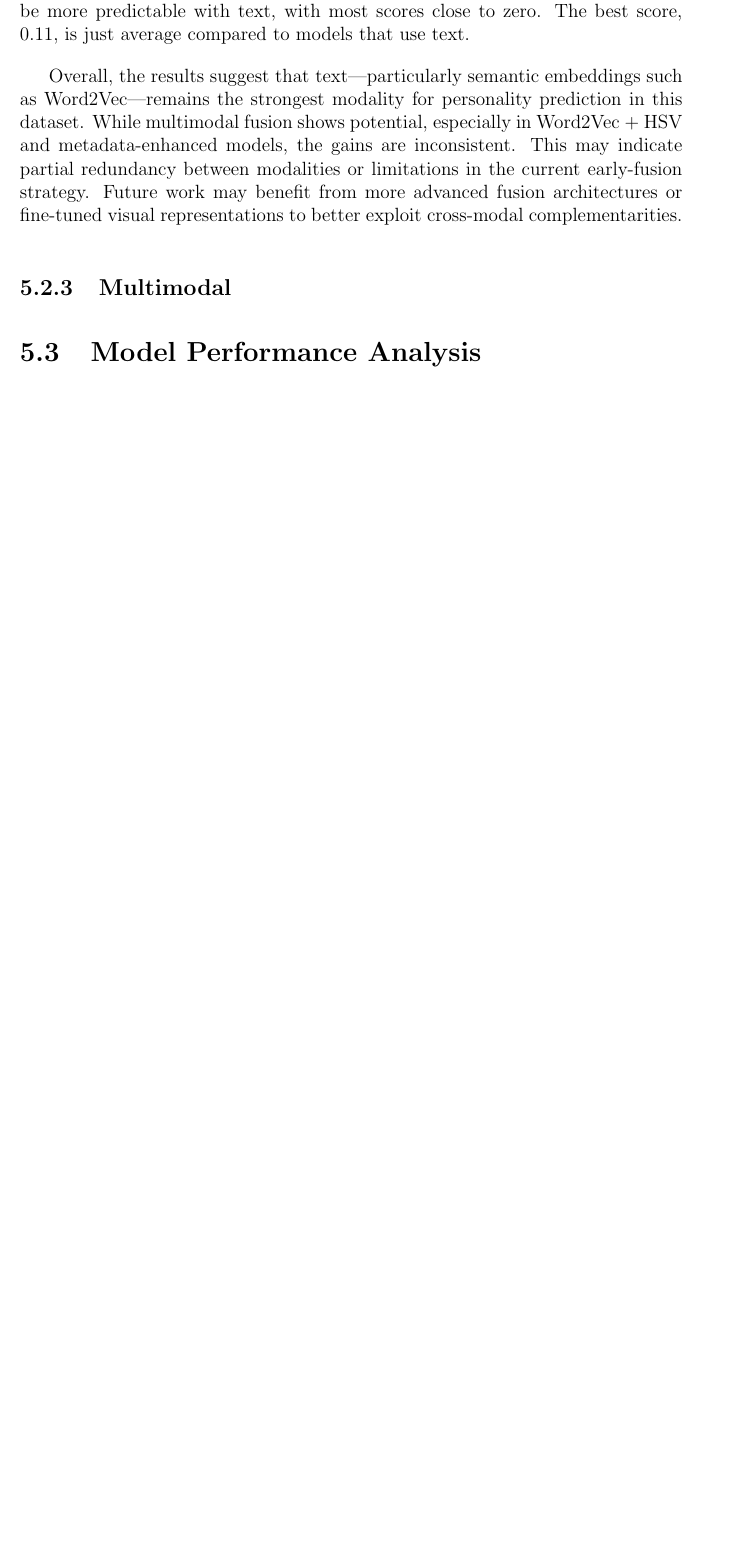
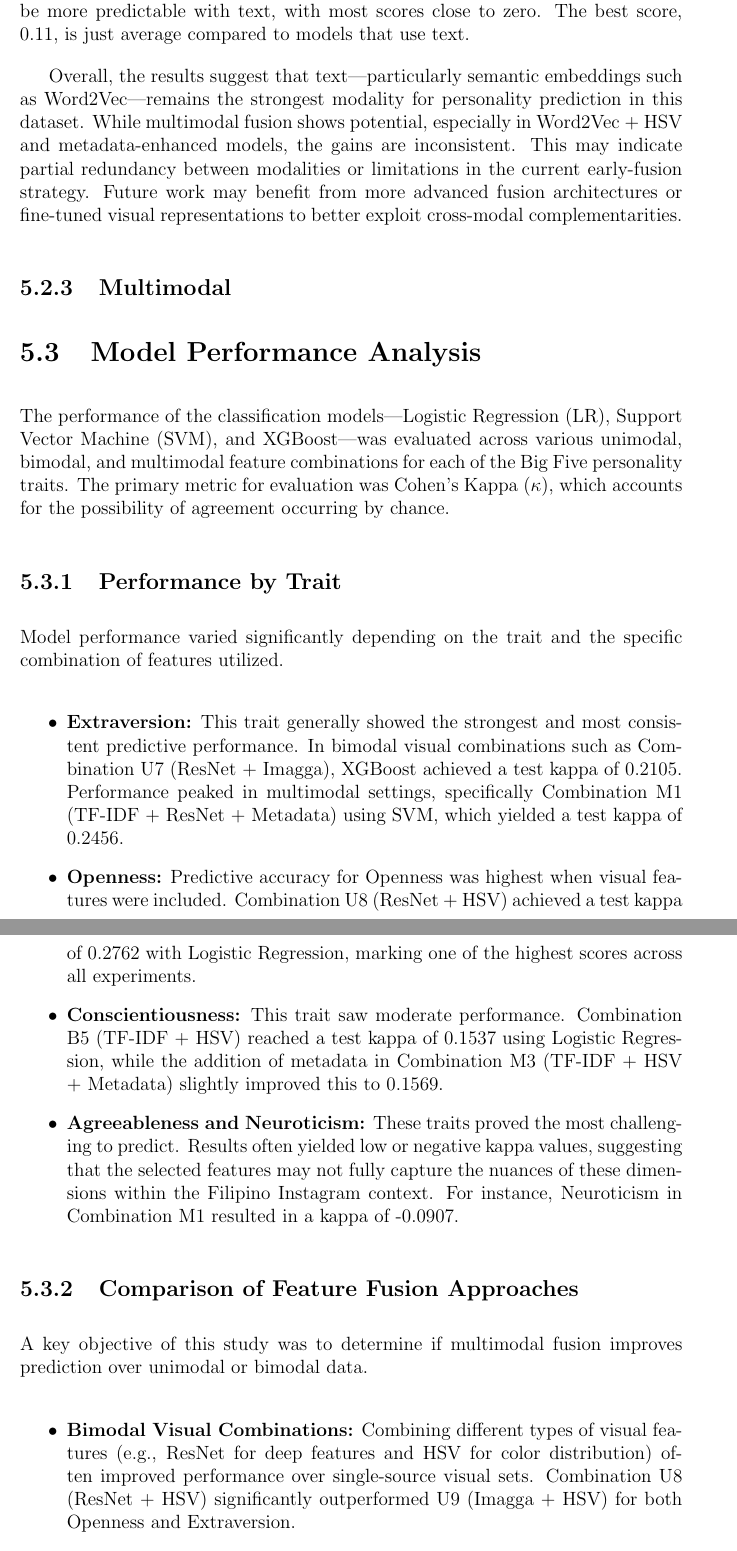
Before and after one commit to JoaquinRodriguezph/Multimodal-APR-Thesis-Doc, a LaTeX thesis (main.tex, which reads chapter_5.tex): part of page 54 of 83 before the commit and two parts of pages 54 and 55 of 85 after it, the two joined at a grey line, cut so that both start at the same text, the shorter picture padded with empty space. Compiled offline with pdfLaTeX.

Commit message:
5.3 done

```diff
--- a/chapter_5.tex
+++ b/chapter_5.tex
@@ -25,3 +25,21 @@ Overall, the results suggest that text—particularly semantic embeddings such a
 \subsection{Multimodal}
 
 \section{Model Performance Analysis}
+The performance of the classification models—Logistic Regression (LR), Support Vector Machine (SVM), and XGBoost—was evaluated across various unimodal, bimodal, and multimodal feature combinations for each of the Big Five personality traits. The primary metric for evaluation was Cohen’s Kappa ($\kappa$), which accounts for the possibility of agreement occurring by chance.
+
+\subsection{Performance by Trait}
+Model performance varied significantly depending on the trait and the specific combination of features utilized.
+
+\begin{itemize}
+	\item \textbf{Extraversion:} This trait generally showed the strongest and most consistent predictive performance. In bimodal visual combinations such as Combination U7 (ResNet + Imagga), XGBoost achieved a test kappa of 0.2105. Performance peaked in multimodal settings, specifically Combination M1 (TF-IDF + ResNet + Metadata) using SVM, which yielded a test kappa of 0.2456.
+	\item \textbf{Openness:} Predictive accuracy for Openness was highest when visual features were included. Combination U8 (ResNet + HSV) achieved a test kappa of 0.2762 with Logistic Regression, marking one of the highest scores across all experiments.
+	\item \textbf{Conscientiousness:} This trait saw moderate performance. Combination B5 (TF-IDF + HSV) reached a test kappa of 0.1537 using Logistic Regression, while the addition of metadata in Combination M3 (TF-IDF + HSV + Metadata) slightly improved this to 0.1569.
+	\item \textbf{Agreeableness and Neuroticism:} These traits proved the most challenging to predict. Results often yielded low or negative kappa values, suggesting that the selected features may not fully capture the nuances of these dimensions within the Filipino Instagram context. For instance, Neuroticism in Combination M1 resulted in a kappa of -0.0907.
+\end{itemize}
+
+\subsection{Comparison of Feature Fusion Approaches}
+A key objective of this study was to determine if multimodal fusion improves prediction over unimodal or bimodal data.
+
+\begin{itemize}
+	\item \textbf{Bimodal Visual Combinations:} Combining different types of visual features (e.g., ResNet for deep features and HSV for color distribution) often improved performance over single-source visual sets. Combination U8 (ResNet + HSV) significantly outperformed U9 (Imagga + HSV) for both Openness and Extraversion.
+	\item \textbf{Multimodal Fusion:} The integration of text (TF-IDF), images (ResNet/HSV), and account metadata generally provided more stable results across traits. Combination M4, which integrated TF-IDF, ResNet, Imagga, and Metadata, achieved a test kappa of 0.1264 for Openness.
```
Also changed, not shown: chapter_5.tex (11 more changed lines).
